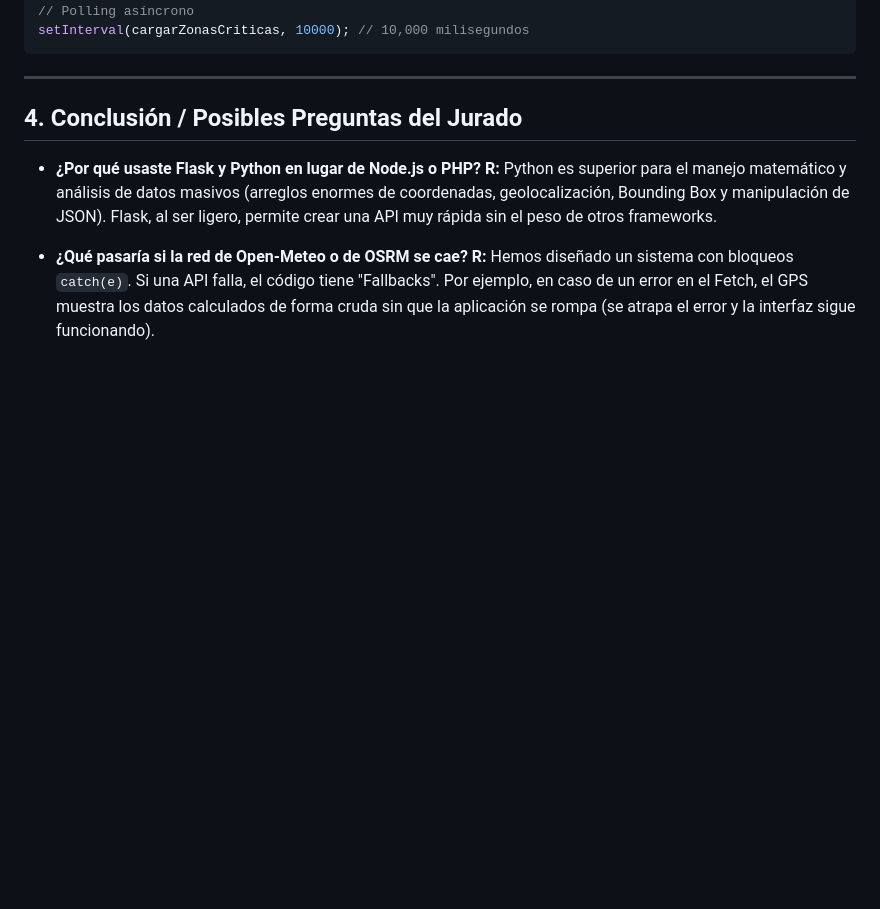
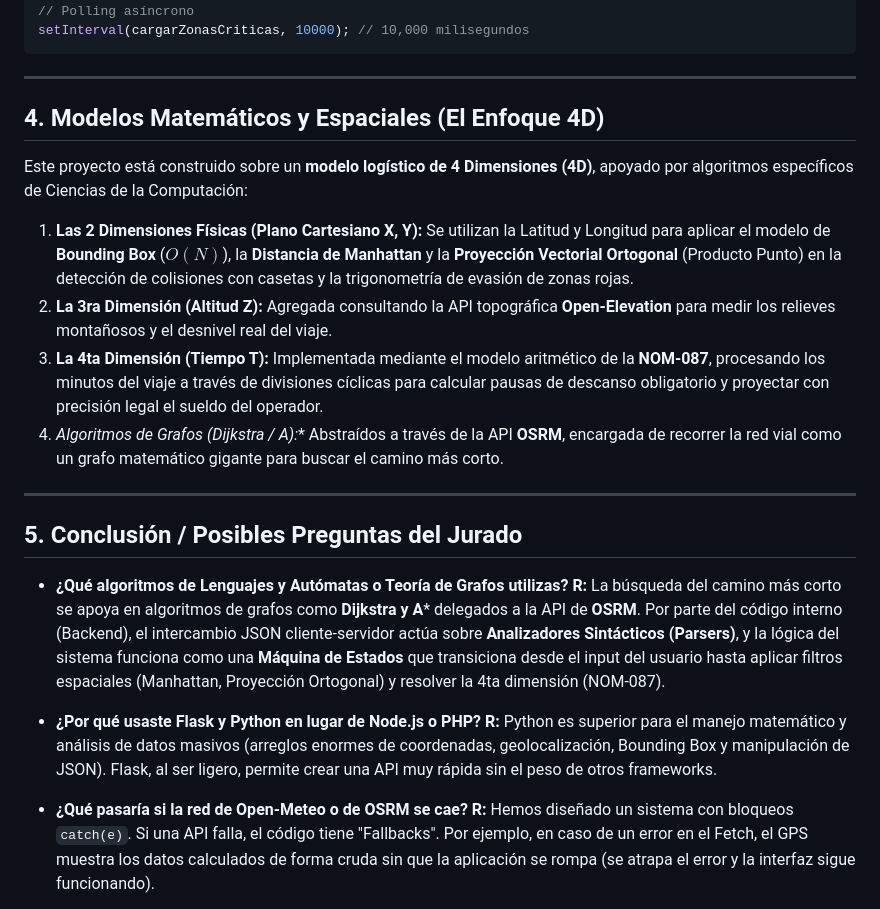
Before and after one commit to Lu-Ro06/Final_GPS, a Markdown page: Manual_de_Estudio.md, the part around one of its changes. Rendered like a GitHub page; blank space fills up the shorter version.

```diff
--- a/Manual_de_Estudio.md
+++ b/Manual_de_Estudio.md
@@ -180,7 +177,21 @@ setInterval(cargarZonasCriticas, 10000); // 10,000 milisegundos
 
 ---
 
-## 4. Conclusión / Posibles Preguntas del Jurado
+## 4. Modelos Matemáticos y Espaciales (El Enfoque 4D)
+
+Este proyecto está construido sobre un **modelo logístico de 4 Dimensiones (4D)**, apoyado por algoritmos específicos de Ciencias de la Computación:
+
+1. **Las 2 Dimensiones Físicas (Plano Cartesiano X, Y):** Se utilizan la Latitud y Longitud para aplicar el modelo de **Bounding Box** ($O(N)$), la **Distancia de Manhattan** y la **Proyección Vectorial Ortogonal** (Producto Punto) en la detección de colisiones con casetas y la trigonometría de evasión de zonas rojas.
+2. **La 3ra Dimensión (Altitud Z):** Agregada consultando la API topográfica **Open-Elevation** para medir los relieves montañosos y el desnivel real del viaje.
+3. **La 4ta Dimensión (Tiempo T):** Implementada mediante el modelo aritmético de la **NOM-087**, procesando los minutos del viaje a través de divisiones cíclicas para calcular pausas de descanso obligatorio y proyectar con precisión legal el sueldo del operador.
+4. **Algoritmos de Grafos (Dijkstra / A*):** Abstraídos a través de la API **OSRM**, encargada de recorrer la red vial como un grafo matemático gigante para buscar el camino más corto.
+
+---
+
+## 5. Conclusión / Posibles Preguntas del Jurado
+
+- **¿Qué algoritmos de Lenguajes y Autómatas o Teoría de Grafos utilizas?**
+  **R:** La búsqueda del camino más corto se apoya en algoritmos de grafos como **Dijkstra y A*** delegados a la API de **OSRM**. Por parte del código interno (Backend), el intercambio JSON cliente-servidor actúa sobre **Analizadores Sintácticos (Parsers)**, y la lógica del sistema funciona como una **Máquina de Estados** que transiciona desde el input del usuario hasta aplicar filtros espaciales (Manhattan, Proyección Ortogonal) y resolver la 4ta dimensión (NOM-087).
 
 - **¿Por qué usaste Flask y Python en lugar de Node.js o PHP?**
   **R:** Python es superior para el manejo matemático y análisis de datos masivos (arreglos enormes de coordenadas, geolocalización, Bounding Box y manipulación de JSON). Flask, al ser ligero, permite crear una API muy rápida sin el peso de otros frameworks.
```
Also changed, not shown: other parts of Manual_de_Estudio.md (+24 -27 lines).
